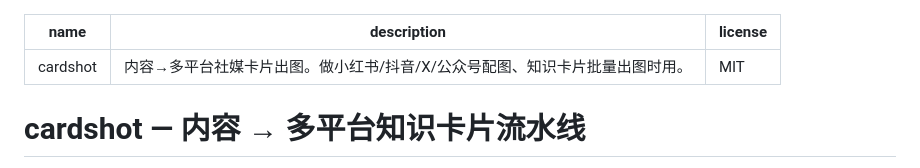
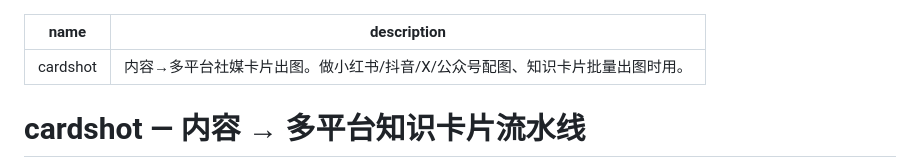
Before and after one commit to limboinf/cardshot, a Markdown page: SKILL.md, the part around the change. Rendered like a GitHub page.

```diff
--- a/SKILL.md
+++ b/SKILL.md
@@ -1,7 +1,6 @@
 ---
 name: cardshot
 description: 内容→多平台社媒卡片出图。做小红书/抖音/X/公众号配图、知识卡片批量出图时用。
-license: MIT
 ---
 
 # cardshot — 内容 → 多平台知识卡片流水线
```
Also changed, not shown: README.md (+5 -1 lines).
